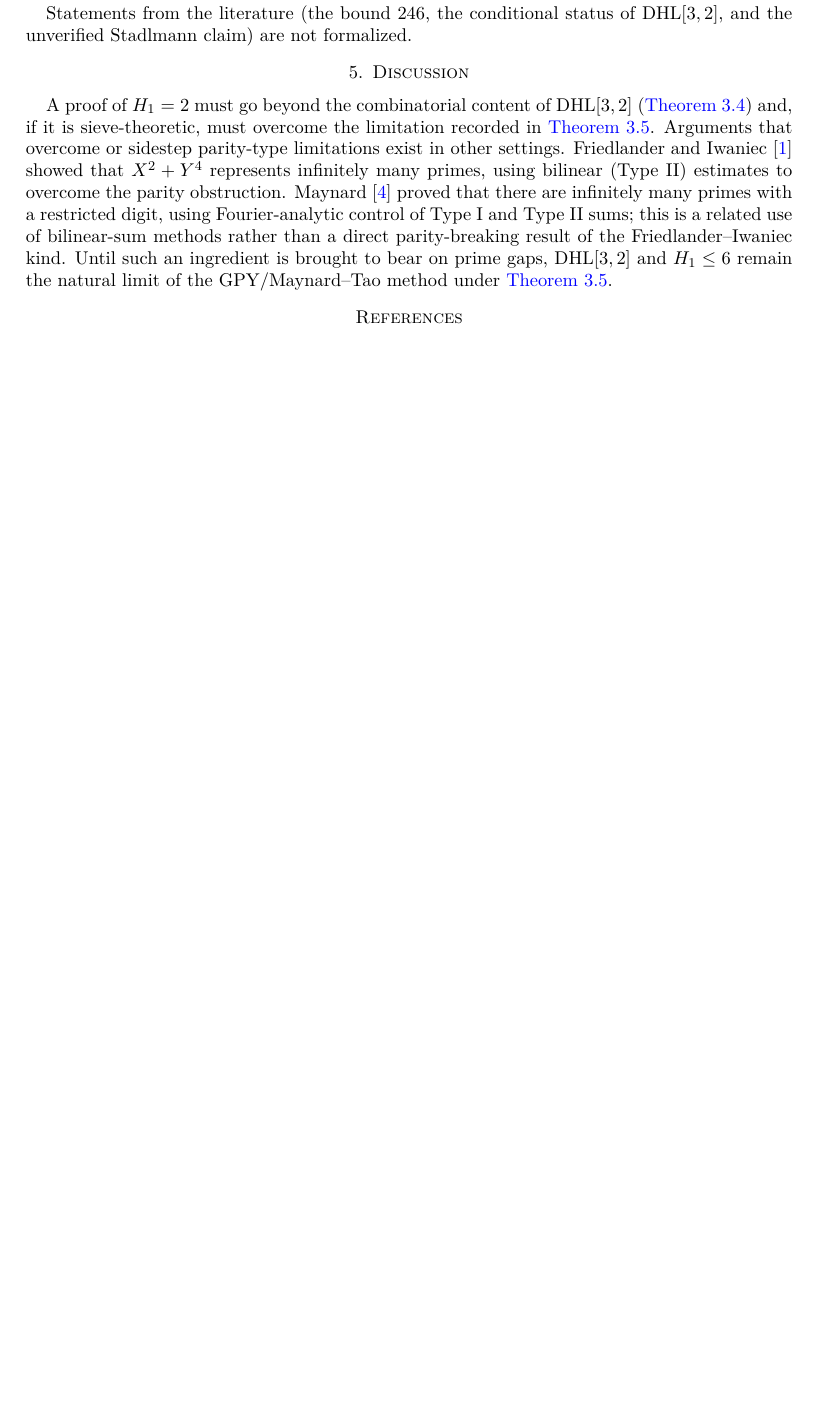
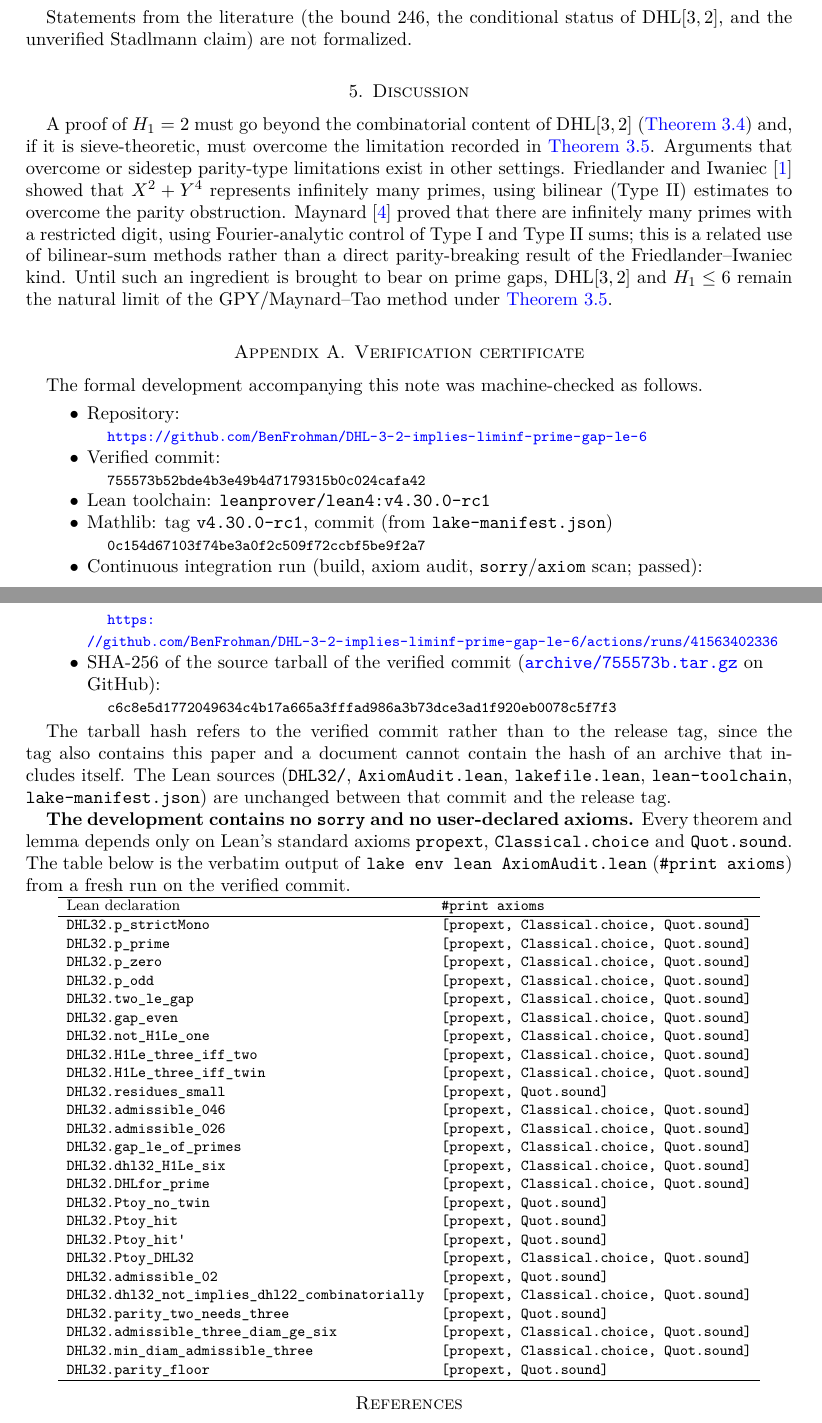
Before and after one commit to BenFrohman/DHL-3-2-implies-liminf-prime-gap-le-6, a LaTeX paper (paper/DHL32_note.tex): part of page 3 of 3 before the commit and two parts of pages 3 and 4 of 4 after it, the two joined at a grey line, cut so that both start at the same text, the shorter picture padded with empty space. Compiled offline with pdfLaTeX.

Commit message:
Add verification certificate appendix to paper

```diff
--- a/paper/DHL32_note.tex
+++ b/paper/DHL32_note.tex
@@ -154,6 +154,62 @@ Statements from the literature (the bound $246$, the conditional status of $\DHL
 
 A proof of $H_1=2$ must go beyond the combinatorial content of $\DHL[3,2]$ (\cref{rem:model}) and, if it is sieve-theoretic, must overcome the limitation recorded in \cref{hyp:parity}. Arguments that overcome or sidestep parity-type limitations exist in other settings. Friedlander and Iwaniec~\cite{FI} showed that $X^2+Y^4$ represents infinitely many primes, using bilinear (Type~II) estimates to overcome the parity obstruction. Maynard~\cite{Maynard19} proved that there are infinitely many primes with a restricted digit, using Fourier-analytic control of Type~I and Type~II sums; this is a related use of bilinear-sum methods rather than a direct parity-breaking result of the Friedlander--Iwaniec kind. Until such an ingredient is brought to bear on prime gaps, $\DHL[3,2]$ and $H_1\le6$ remain the natural limit of the GPY/Maynard--Tao method under \cref{hyp:parity}.
 
+
+\appendix
+\section{Verification certificate}\label{app:cert}
+
+The formal development accompanying this note was machine-checked as follows.
+
+{\raggedright
+\begin{itemize}
+\item Repository:\\ {\footnotesize\url{https://github.com/BenFrohman/DHL-3-2-implies-liminf-prime-gap-le-6}}
+\item Verified commit:\\ {\footnotesize\texttt{755573b52bde4b3e49b4d7179315b0c024cafa42}}
+\item Lean toolchain: \texttt{leanprover/lean4:v4.30.0-rc1}
+\item Mathlib: tag \texttt{v4.30.0-rc1}, commit (from \texttt{lake-manifest.json})\\ {\footnotesize\texttt{0c154d67103f74be3a0f2c509f72ccbf5be9f2a7}}
+\item Continuous integration run (build, axiom audit, \texttt{sorry}/\texttt{axiom} scan; passed):\\ {\footnotesize\url{https://github.com/BenFrohman/DHL-3-2-implies-liminf-prime-gap-le-6/actions/runs/41563402336}}
+\item SHA-256 of the source tarball of the verified commit
+(\href{https://github.com/BenFrohman/DHL-3-2-implies-liminf-prime-gap-le-6/archive/755573b52bde4b3e49b4d7179315b0c024cafa42.tar.gz}{\texttt{archive/755573b.tar.gz}} on GitHub):\\
+{\footnotesize\texttt{c6c8e5d1772049634c4b17a665a3fffad986a3b73dce3ad1f920eb0078c5f7f3}}
+\end{itemize}\par}
+
+The tarball hash refers to the verified commit rather than to the release tag, since the tag also contains this paper and a document cannot contain the hash of an archive that includes itself. The Lean sources (\texttt{DHL32/}, \texttt{AxiomAudit.lean}, \texttt{lakefile.lean}, \texttt{lean-toolchain}, \texttt{lake-manifest.json}) are unchanged between that commit and the release tag.
+
+\textbf{The development contains no \texttt{sorry} and no user-declared axioms.} Every theorem and lemma depends only on Lean's standard axioms \texttt{propext}, \texttt{Classical.choice} and \texttt{Quot.sound}. The table below is the verbatim output of \texttt{lake env lean AxiomAudit.lean} (\texttt{\#print axioms}) from a fresh run on the verified commit.
+
+\begin{center}\footnotesize
+\begin{tabular}{ll}
+\hline
+Lean declaration & \texttt{\#print axioms} \\
+\hline
+\texttt{DHL32.p\_strictMono} & \texttt{[propext, Classical.choice, Quot.sound]} \\
+\texttt{DHL32.p\_prime} & \texttt{[propext, Classical.choice, Quot.sound]} \\
+\texttt{DHL32.p\_zero} & \texttt{[propext, Classical.choice, Quot.sound]} \\
+\texttt{DHL32.p\_odd} & \texttt{[propext, Classical.choice, Quot.sound]} \\
+\texttt{DHL32.two\_le\_gap} & \texttt{[propext, Classical.choice, Quot.sound]} \\
+\texttt{DHL32.gap\_even} & \texttt{[propext, Classical.choice, Quot.sound]} \\
+\texttt{DHL32.not\_H1Le\_one} & \texttt{[propext, Classical.choice, Quot.sound]} \\
+\texttt{DHL32.H1Le\_three\_iff\_two} & \texttt{[propext, Classical.choice, Quot.sound]} \\
+\texttt{DHL32.H1Le\_three\_iff\_twin} & \texttt{[propext, Classical.choice, Quot.sound]} \\
+\texttt{DHL32.residues\_small} & \texttt{[propext, Quot.sound]} \\
+\texttt{DHL32.admissible\_046} & \texttt{[propext, Classical.choice, Quot.sound]} \\
+\texttt{DHL32.admissible\_026} & \texttt{[propext, Classical.choice, Quot.sound]} \\
+\texttt{DHL32.gap\_le\_of\_primes} & \texttt{[propext, Classical.choice, Quot.sound]} \\
+\texttt{DHL32.dhl32\_H1Le\_six} & \texttt{[propext, Classical.choice, Quot.sound]} \\
+\texttt{DHL32.DHLfor\_prime} & \texttt{[propext, Classical.choice, Quot.sound]} \\
+\texttt{DHL32.Ptoy\_no\_twin} & \texttt{[propext, Quot.sound]} \\
+\texttt{DHL32.Ptoy\_hit} & \texttt{[propext, Quot.sound]} \\
+\texttt{DHL32.Ptoy\_hit\textquotesingle{}} & \texttt{[propext, Quot.sound]} \\
+\texttt{DHL32.Ptoy\_DHL32} & \texttt{[propext, Classical.choice, Quot.sound]} \\
+\texttt{DHL32.admissible\_02} & \texttt{[propext, Quot.sound]} \\
+\texttt{DHL32.dhl32\_not\_implies\_dhl22\_combinatorially} & \texttt{[propext, Classical.choice, Quot.sound]} \\
+\texttt{DHL32.parity\_two\_needs\_three} & \texttt{[propext, Quot.sound]} \\
+\texttt{DHL32.admissible\_three\_diam\_ge\_six} & \texttt{[propext, Classical.choice, Quot.sound]} \\
+\texttt{DHL32.min\_diam\_admissible\_three} & \texttt{[propext, Classical.choice, Quot.sound]} \\
+\texttt{DHL32.parity\_floor} & \texttt{[propext, Quot.sound]} \\
+\hline
+\end{tabular}
+\end{center}
+
 \begin{thebibliography}{9}
 \bibitem{FI} J.~Friedlander and H.~Iwaniec, \emph{The polynomial $X^2+Y^4$ captures its primes}, Ann.\ of Math.\ (2) \textbf{148} (1998), no.~3, 945--1040.
 \bibitem{GPY} D.~A.~Goldston, J.~Pintz and C.~Y.~Y{\i}ld{\i}r{\i}m, \emph{Primes in tuples I}, Ann.\ of Math.\ (2) \textbf{170} (2009), no.~2, 819--862.
```
Also changed, not shown: paper/DHL32_note.pdf.
